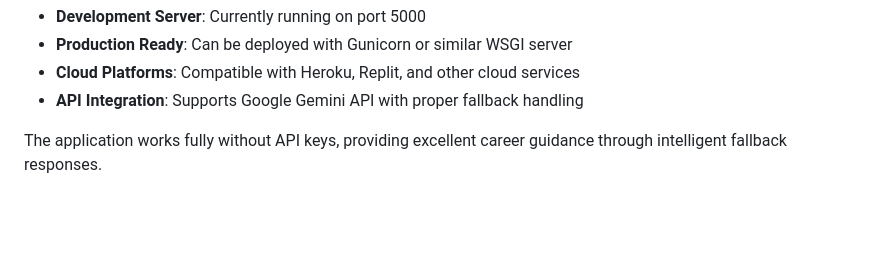
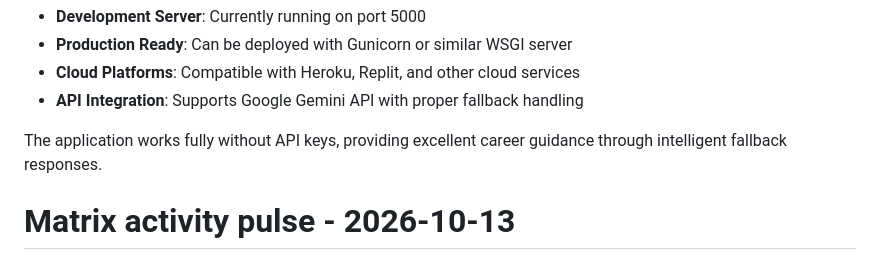
Before and after one commit to shubhamos-ai/Matrix, a Markdown page: replit.md, the part around the change. Rendered like a GitHub page; blank space fills up the shorter version.

Commit message:
Fix: replit.md

```diff
--- a/replit.md
+++ b/replit.md
@@ -105,3 +105,4 @@ This web application is ready for deployment:
 - **API Integration**: Supports Google Gemini API with proper fallback handling
 
 The application works fully without API keys, providing excellent career guidance through intelligent fallback responses.
+# Matrix activity pulse - 2026-10-13
```
